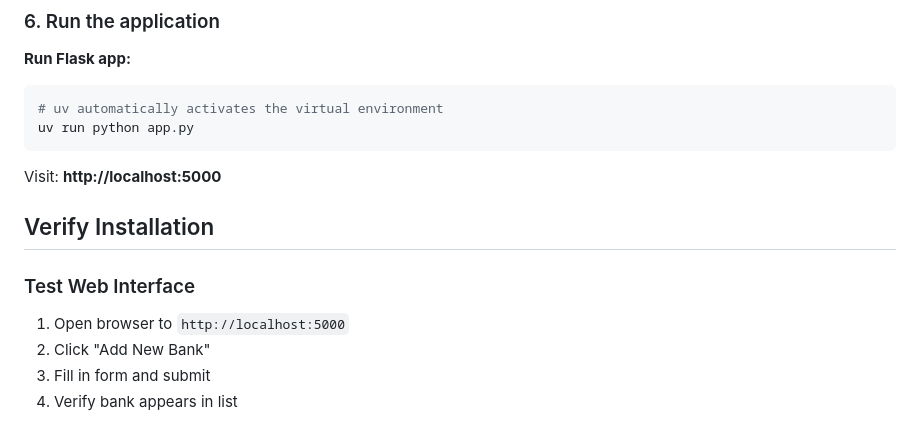
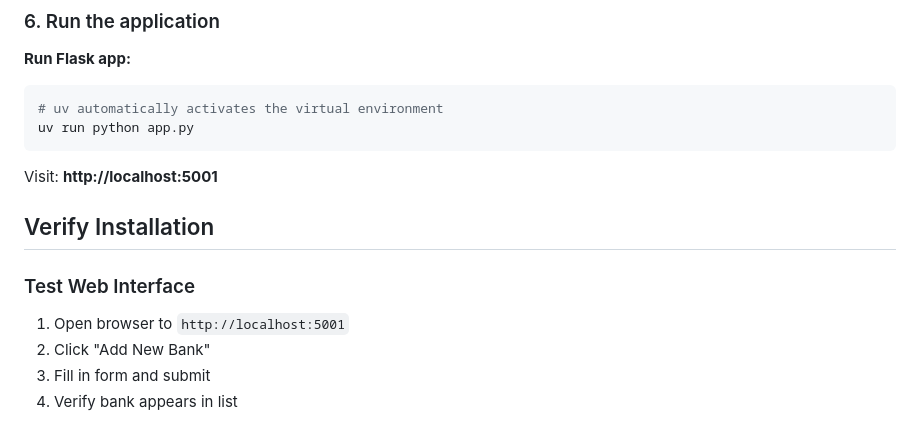
Before and after one commit to NickStrEng/toy-bank-register, a Markdown page: README.md, the part around the change. Drawn GitHub-style.

Commit message:
fix port

````diff
--- a/README.md
+++ b/README.md
@@ -94,12 +94,12 @@ GO
 uv run python app.py
 ```
 
-Visit: **http://localhost:5000**
+Visit: **http://localhost:5001**
 
 ## Verify Installation
 
 ### Test Web Interface
-1. Open browser to `http://localhost:5000`
+1. Open browser to `http://localhost:5001`
 2. Click "Add New Bank"
 3. Fill in form and submit
 4. Verify bank appears in list
````
